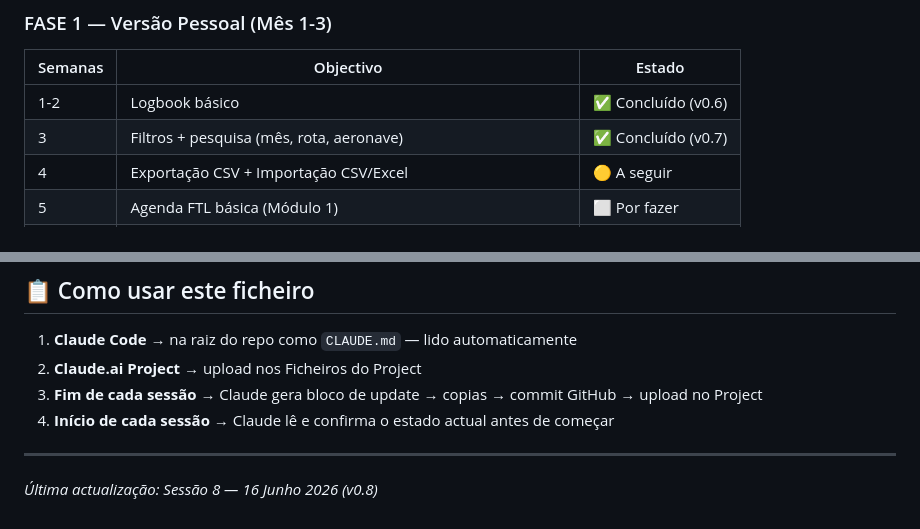
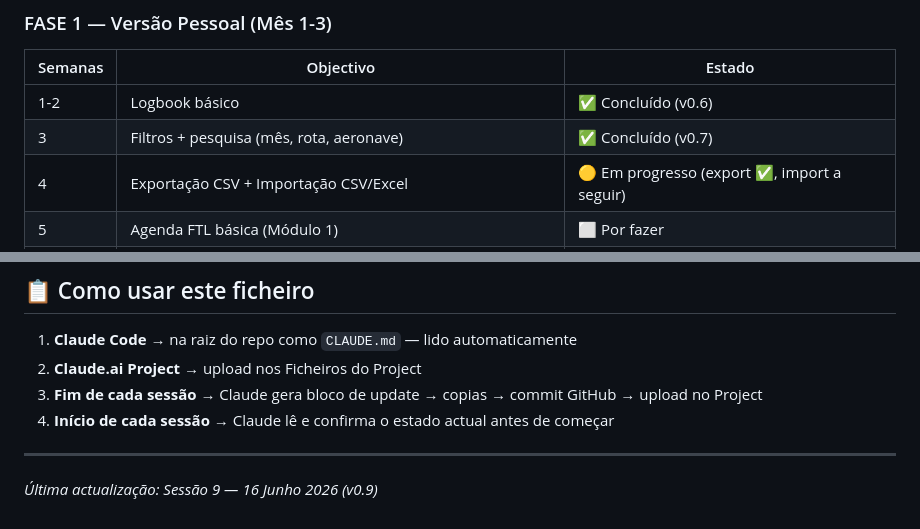
Before and after one commit to pilot-xls/pilotassistante, a Markdown page: CLAUDE.md, 2 parts joined by grey strips. Drawn GitHub-style.

```diff
--- a/CLAUDE.md
+++ b/CLAUDE.md
@@ -253,7 +254,7 @@ Apenas autoridades com formato de logbook distinto são relevantes.
 |---|---|---|
 | 1-2 | Logbook básico | ✅ Concluído (v0.6) |
 | 3 | Filtros + pesquisa (mês, rota, aeronave) | ✅ Concluído (v0.7) |
-| 4 | Exportação CSV + Importação CSV/Excel | 🟡 A seguir |
+| 4 | Exportação CSV + Importação CSV/Excel | 🟡 Em progresso (export ✅, import a seguir) |
 | 5 | Agenda FTL básica (Módulo 1) | ⬜ Por fazer |
 | 6-7 | Integrar Claude API (consulta linguagem natural + foto→1 voo) | ⬜ Por fazer |
 | 8-9 | Meteorologia + NOTAMs | ⬜ Por fazer |
@@ -408,4 +412,4 @@ Logbook v0.7→v0.8: iOS Safari fixes — drawer flush às laterais, filter popu
 
 ---
 
-*Última actualização: Sessão 8 — 16 Junho 2026 (v0.8)*
+*Última actualização: Sessão 9 — 16 Junho 2026 (v0.9)*
```
Also changed, not shown: other parts of CLAUDE.md (+12 -8 lines).
